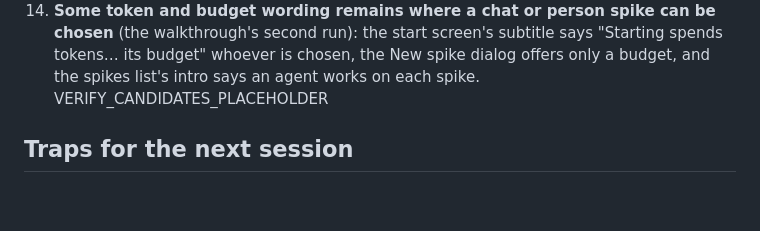
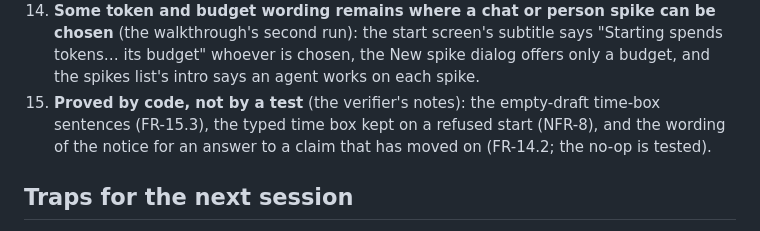
Before and after one commit to sambeau/cromwell, a Markdown page: docs/notes/handoff-M14-stage2-2026-10-02.md, the part around one of its changes. Drawn GitHub-style; blank space fills up the shorter version.

```diff
--- a/docs/notes/handoff-M14-stage2-2026-10-02.md
+++ b/docs/notes/handoff-M14-stage2-2026-10-02.md
@@ -284,7 +296,10 @@ None is a major.
     says "Starting spends tokens… its budget" whoever is chosen, the New spike
     dialog offers only a budget, and the spikes list's intro says an agent
     works on each spike.
-VERIFY_CANDIDATES_PLACEHOLDER
+15. **Proved by code, not by a test** (the verifier's notes): the empty-draft
+    time-box sentences (FR-15.3), the typed time box kept on a refused start
+    (NFR-8), and the wording of the notice for an answer to a claim that has
+    moved on (FR-14.2; the no-op is tested).
 
 ## Traps for the next session
 
```
Also changed, not shown: other parts of docs/notes/handoff-M14-stage2-2026-10-02.md (+16 -4 lines).
